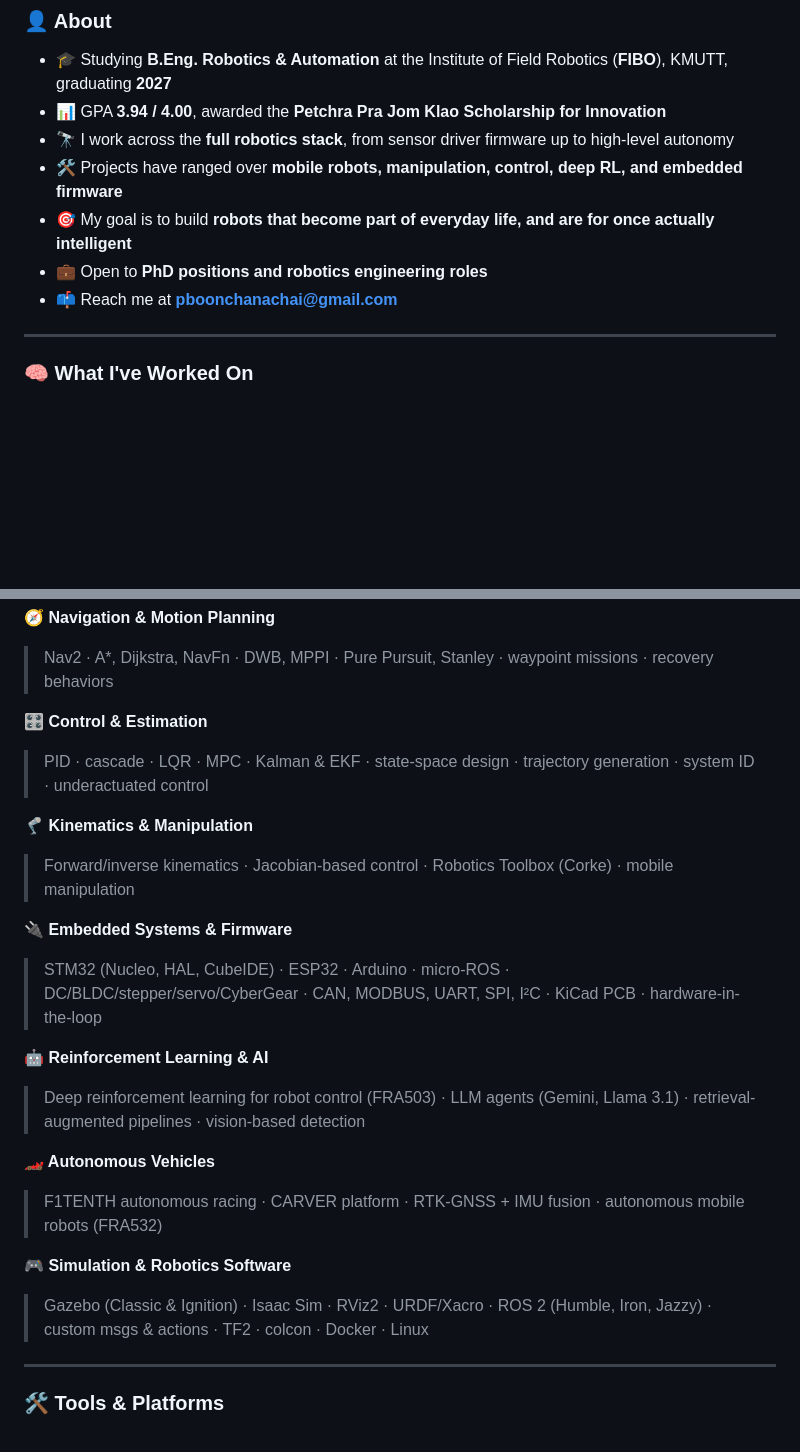
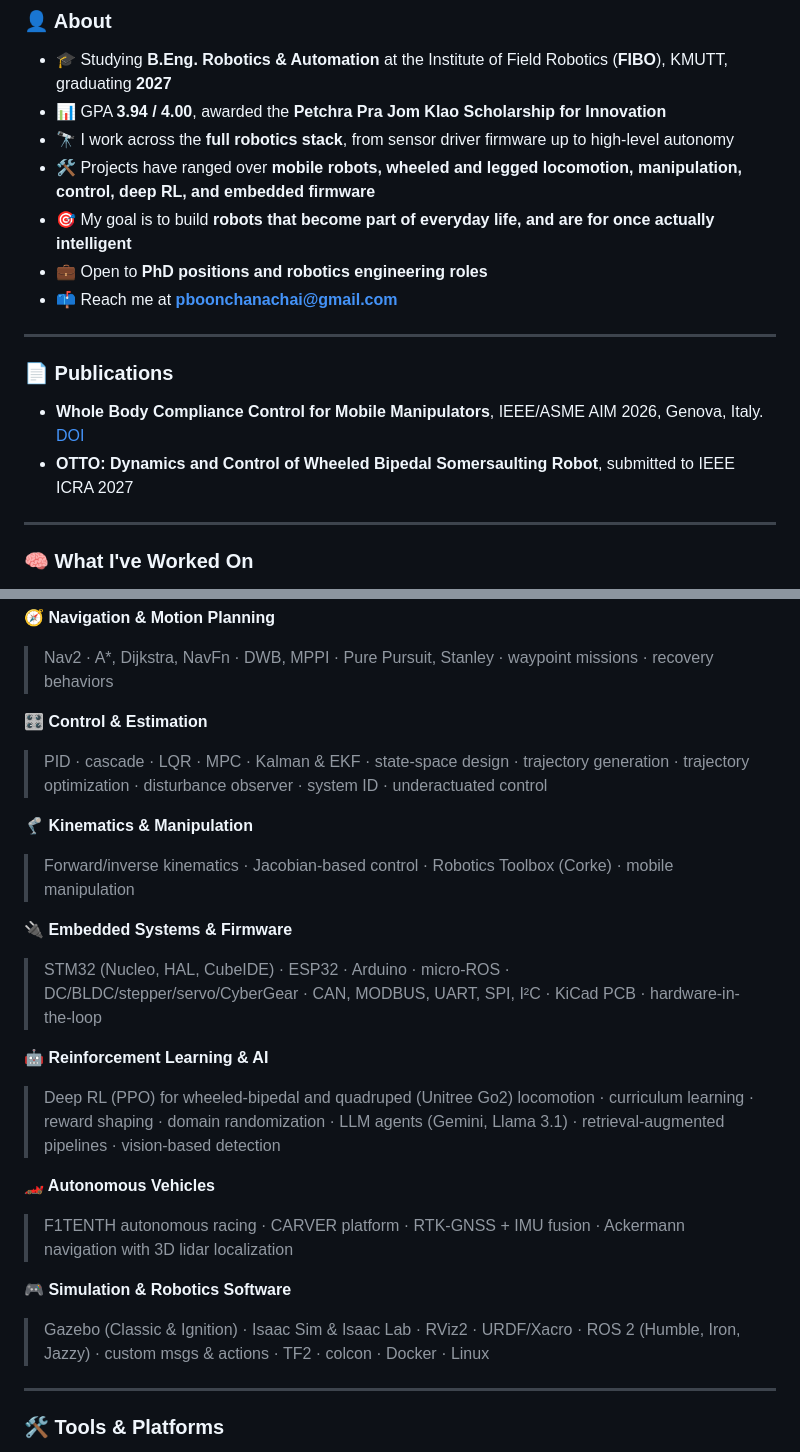
Before and after one commit to pboon09/pboon09, a Markdown page: README.md, 2 parts joined by grey strips. Rendered like a GitHub page; blank space fills up the shorter version.

Commit message:
docs(readme): add website badge, publications, and cv-aligned skills

```diff
--- a/README.md
+++ b/README.md
@@ -18,10 +19,17 @@
 - 🎓 Studying **B.Eng. Robotics & Automation** at the Institute of Field Robotics (**FIBO**), KMUTT, graduating **2027**
 - 📊 GPA **3.94 / 4.00**, awarded the **Petchra Pra Jom Klao Scholarship for Innovation**
 - 🔭 I work across the **full robotics stack**, from sensor driver firmware up to high-level autonomy
-- 🛠️ Projects have ranged over **mobile robots, manipulation, control, deep RL, and embedded firmware**
+- 🛠️ Projects have ranged over **mobile robots, wheeled and legged locomotion, manipulation, control, deep RL, and embedded firmware**
 - 🎯 My goal is to build **robots that become part of everyday life, and are for once actually intelligent**
 - 💼 Open to **PhD positions and robotics engineering roles**
 - 📫 Reach me at **pboonchanachai@gmail.com**
+
+---
+
+### 📄 Publications
+
+- **Whole Body Compliance Control for Mobile Manipulators**, IEEE/ASME AIM 2026, Genova, Italy. [DOI](https://doi.org/10.1109/AIM65483.2026.11658057)
+- **OTTO: Dynamics and Control of Wheeled Bipedal Somersaulting Robot**, submitted to IEEE ICRA 2027
 
 ---
 
@@ -37,7 +45,7 @@
 > Nav2 · A\*, Dijkstra, NavFn · DWB, MPPI · Pure Pursuit, Stanley · waypoint missions · recovery behaviors
 
 **🎛️ Control & Estimation**
-> PID · cascade · LQR · MPC · Kalman & EKF · state-space design · trajectory generation · system ID · underactuated control
+> PID · cascade · LQR · MPC · Kalman & EKF · state-space design · trajectory generation · trajectory optimization · disturbance observer · system ID · underactuated control
 
 **🦿 Kinematics & Manipulation**
 > Forward/inverse kinematics · Jacobian-based control · Robotics Toolbox (Corke) · mobile manipulation
@@ -46,13 +54,13 @@
 > STM32 (Nucleo, HAL, CubeIDE) · ESP32 · Arduino · micro-ROS · DC/BLDC/stepper/servo/CyberGear · CAN, MODBUS, UART, SPI, I²C · KiCad PCB · hardware-in-the-loop
 
 **🤖 Reinforcement Learning & AI**
-> Deep reinforcement learning for robot control (FRA503) · LLM agents (Gemini, Llama 3.1) · retrieval-augmented pipelines · vision-based detection
+> Deep RL (PPO) for wheeled-bipedal and quadruped (Unitree Go2) locomotion · curriculum learning · reward shaping · domain randomization · LLM agents (Gemini, Llama 3.1) · retrieval-augmented pipelines · vision-based detection
 
 **🏎️ Autonomous Vehicles**
-> F1TENTH autonomous racing · CARVER platform · RTK-GNSS + IMU fusion · autonomous mobile robots (FRA532)
+> F1TENTH autonomous racing · CARVER platform · RTK-GNSS + IMU fusion · Ackermann navigation with 3D lidar localization
 
 **🎮 Simulation & Robotics Software**
-> Gazebo (Classic & Ignition) · Isaac Sim · RViz2 · URDF/Xacro · ROS 2 (Humble, Iron, Jazzy) · custom msgs & actions · TF2 · colcon · Docker · Linux
+> Gazebo (Classic & Ignition) · Isaac Sim & Isaac Lab · RViz2 · URDF/Xacro · ROS 2 (Humble, Iron, Jazzy) · custom msgs & actions · TF2 · colcon · Docker · Linux
 
 ---
 
```
Also changed, not shown: other parts of README.md (+5 -2 lines).
